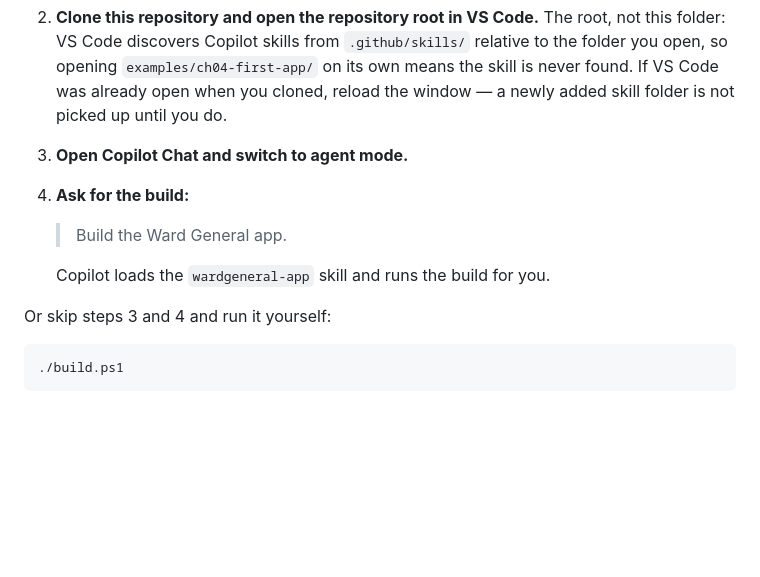
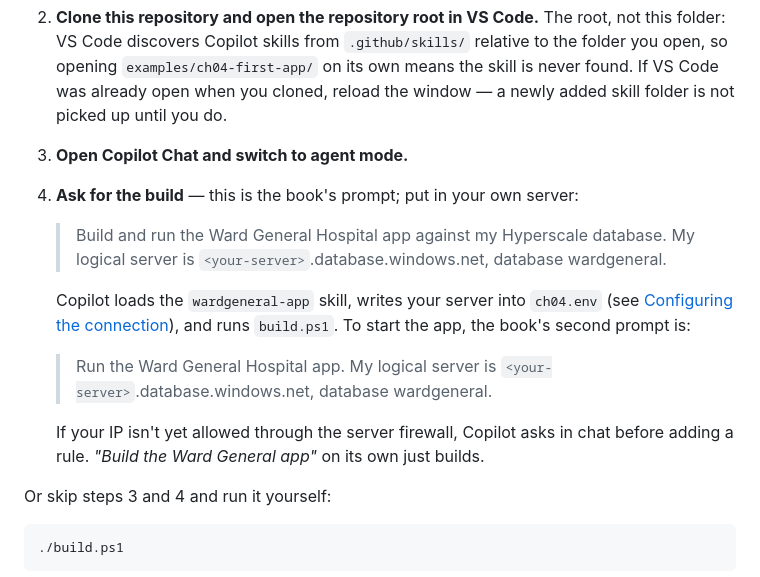
Before and after one commit to rgward/sqlhyperscalebook, a Markdown page: examples/ch04-first-app/README.md, the part around the change. GitHub-like rendering; blank space fills up the shorter version.

Commit message:
Let the Chapter 4 skill use the server named in the book's prompt
The book's prompts name the logical server; the skill now writes that value into ch04.env (never silently overwriting a different one) instead of stopping on a missing file. Build-and-run builds first, so a missing server never blocks the build.

The firewall check is done up front with preflight-firewall.ps1 -Yes -WhatIf and the reader approves any new rule in chat; the app then starts in a background terminal with -SkipFirewall. Corrected the skill's code-to-book mapping (ReadWrite intent, Entra and JSON are Chapter 4), the optional named-replica prerequisite, and the project list. Chapter 4 README shows the book's two prompts.

Co-authored-by: Copilot <223556219+Copilot@users.noreply.github.com>

```diff
--- a/examples/ch04-first-app/README.md
+++ b/examples/ch04-first-app/README.md
@@ -191,11 +191,22 @@ ask mode will not load one.
    cloned, reload the window — a newly added skill folder is not picked up until
    you do.
 3. **Open Copilot Chat and switch to agent mode.**
-4. **Ask for the build:**
+4. **Ask for the build** — this is the book's prompt; put in your own server:
 
-   > Build the Ward General app.
+   > Build and run the Ward General Hospital app against my Hyperscale
+   > database. My logical server is `<your-server>`.database.windows.net,
+   > database wardgeneral.
 
-   Copilot loads the `wardgeneral-app` skill and runs the build for you.
+   Copilot loads the `wardgeneral-app` skill, writes your server into `ch04.env`
+   (see [Configuring the connection](#configuring-the-connection)), and runs
+   `build.ps1`. To start the app, the book's second prompt is:
+
+   > Run the Ward General Hospital app. My logical server is
+   > `<your-server>`.database.windows.net, database wardgeneral.
+
+   If your IP isn't yet allowed through the server firewall, Copilot asks in
+   chat before adding a rule. *"Build the Ward General app"* on its own just
+   builds.
 
 Or skip steps 3 and 4 and run it yourself:
 
```
Also changed, not shown: 1 other file.
